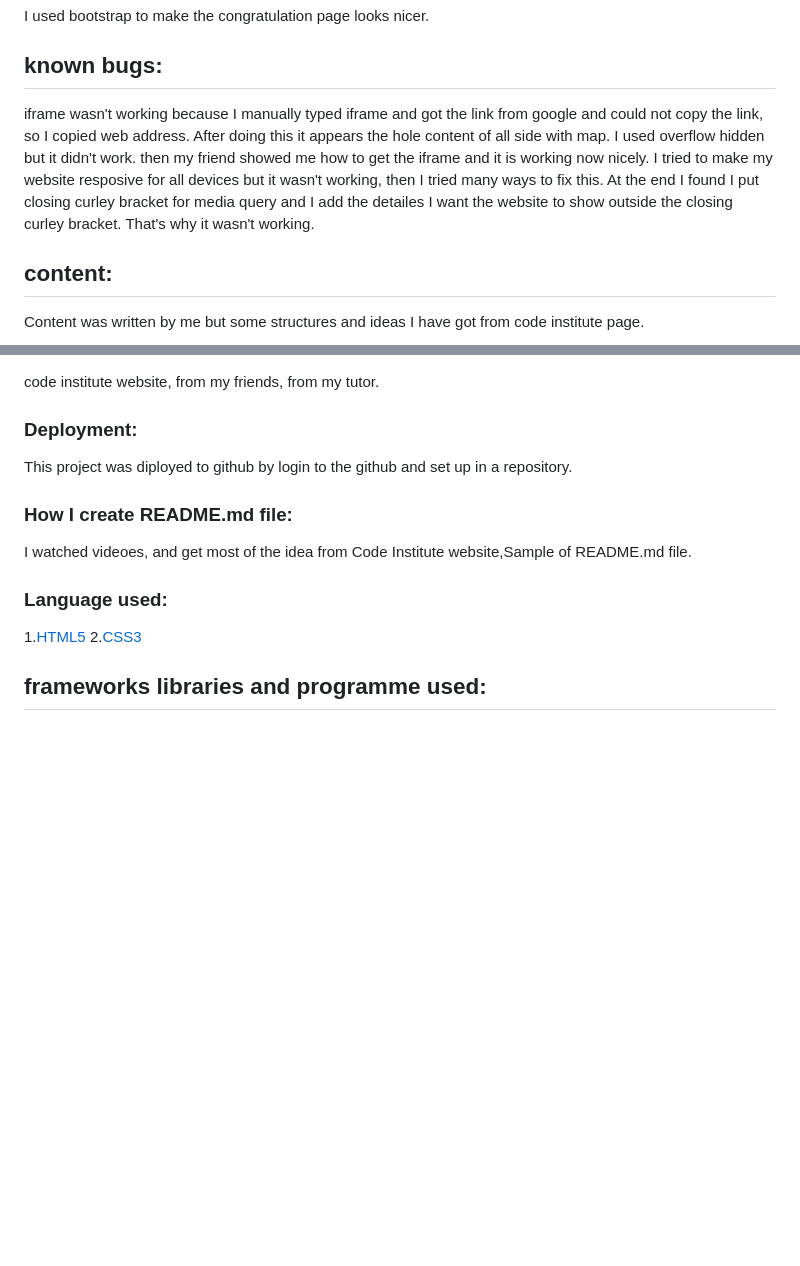
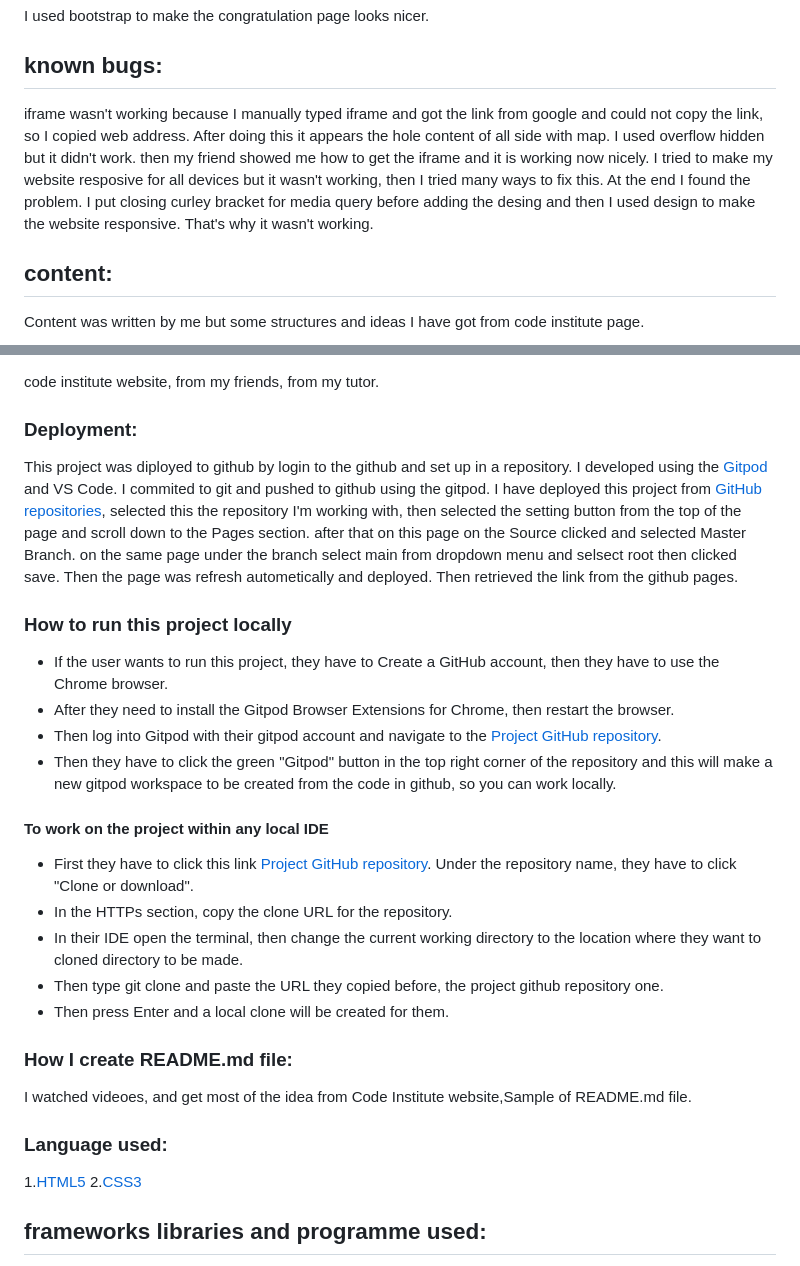
Before and after one commit to Sultana-akther20/first-project, a Markdown page: README.md, 2 parts joined by grey strips. Drawn GitHub-style; blank space fills up the shorter version.

Commit message:
Save the README.md file for more information

```diff
--- a/README.md
+++ b/README.md
@@ -87,7 +87,7 @@ I used bootstrap to make the congratulation page looks nicer.
 
 ## known bugs:
 
-iframe wasn't working because I manually typed iframe and got the link from google and could not copy the link, so I copied web address. After doing this it appears the hole content of all side with map. I used overflow hidden but it didn't work. then my friend showed me how to get the iframe and it is working now nicely. I tried to make my website resposive for all devices but it wasn't working, then I tried many ways to fix this. At the end I found I put closing curley bracket for media query and I add the detailes I want the website to show outside the closing curley bracket. That's why it wasn't working.
+iframe wasn't working because I manually typed iframe and got the link from google and could not copy the link, so I copied web address. After doing this it appears the hole content of all side with map. I used overflow hidden but it didn't work. then my friend showed me how to get the iframe and it is working now nicely. I tried to make my website resposive for all devices but it wasn't working, then I tried many ways to fix this. At the end I found the problem. I put closing curley bracket for media query before adding the desing and then I used design to make the website responsive. That's why it wasn't working.
 
 ## content:
 
@@ -105,7 +105,22 @@ All the images, video and background-image I used from free websites and save th
 
 ### Deployment:
 
-This project was diployed to github by login to the github and set up in a repository.
+This project was diployed to github by login to the github and set up in a repository. I developed using the [Gitpod](https://sultana-akther20.github.io/project-quiz/) and VS Code. I commited to git and pushed to github using the gitpod.
+I have deployed this project from [GitHub repositories](https://github.com/Sultana-akther20/project-quiz.git), selected this the repository I'm working with, then selected the setting button from the top of the page and scroll down to the Pages section. after that on this page on the Source clicked and selected Master Branch. on the same page under the branch select main from dropdown menu and selsect root then clicked save. Then the page was refresh autometically and deployed. Then retrieved the link from the github pages.
+
+### How to run this project locally
+* If the user wants to run this project, they have to Create a GitHub account, then they have to use the Chrome browser.
+* After they need to install the Gitpod Browser Extensions for Chrome, then restart the browser.
+* Then log into Gitpod with their gitpod account and navigate to the [Project GitHub repository](https://github.com/Sultana-akther20/project-quiz.git).
+* Then they have to click the green "Gitpod" button in the top right corner of the repository and this will make a new gitpod workspace to be created from the code in github, so you can work locally.
+
+#### To work on the project within any local IDE
+* First they have to click this link [ Project GitHub repository](https://github.com/Sultana-akther20/project-quiz.git). Under the repository name, they have to click "Clone or download".
+* In the HTTPs section, copy the clone URL for the repository.
+* In their IDE open the terminal, then change the current working directory to the location where they want to cloned directory to be made.
+* Then type git clone and paste the URL they copied before, the project github repository one.
+* Then press Enter and a local clone will be created for them.
+
 
 ### How I create README.md file:
 
```
